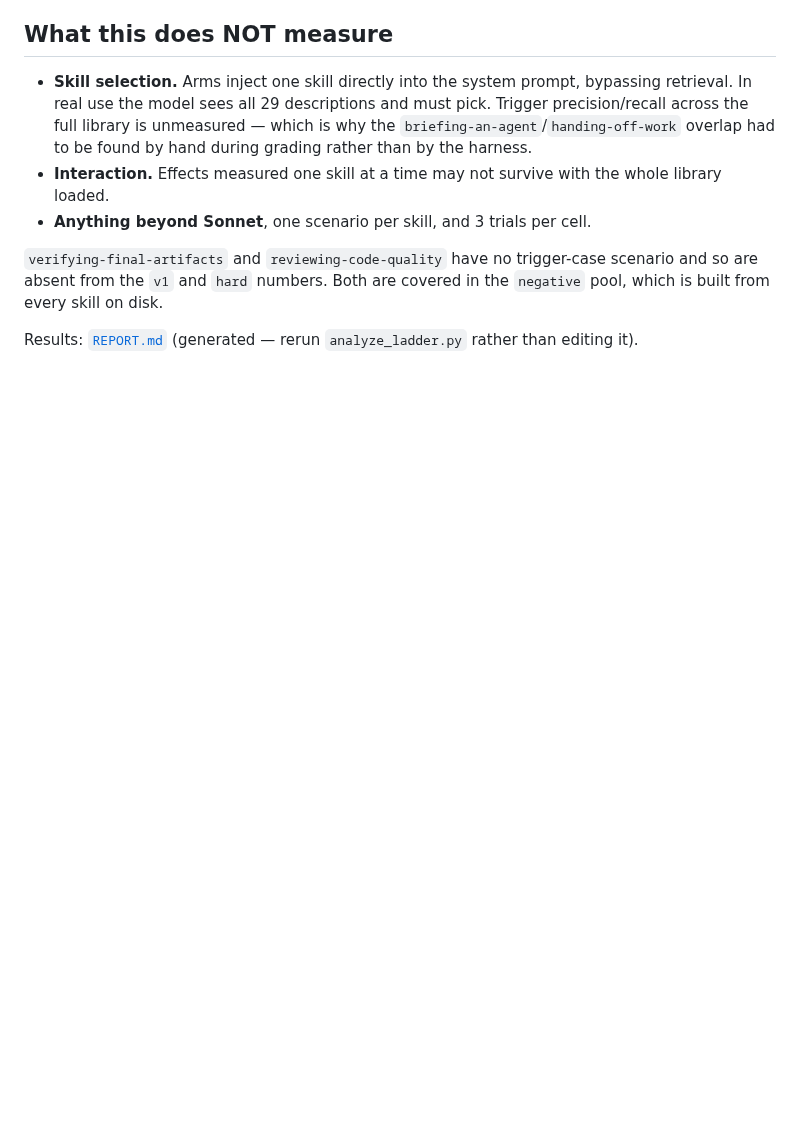
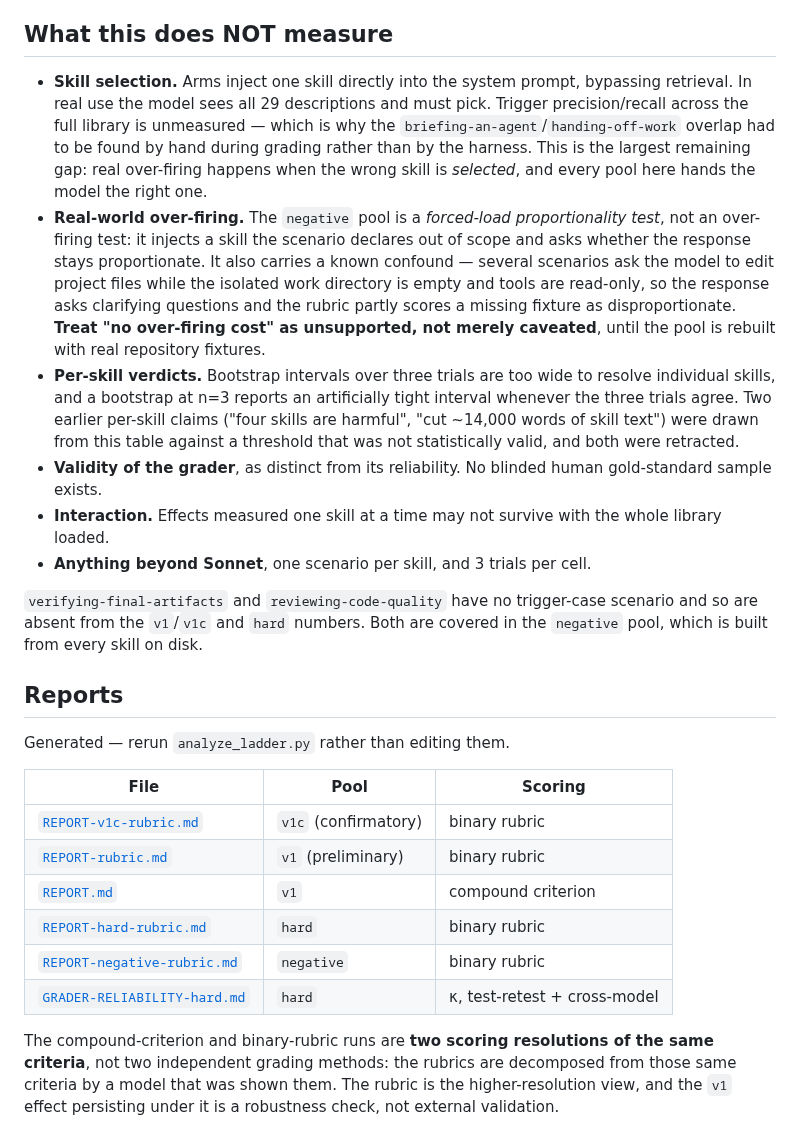
Before and after one commit to FlyFission/nuclear-grade-context-engineering, a Markdown page: evals/skill-control-ladder/README.md, the part around one of its changes. Rendered like a GitHub page; blank space fills up the shorter version.

```diff
--- a/evals/skill-control-ladder/README.md
+++ b/evals/skill-control-ladder/README.md
@@ -124,14 +163,48 @@ Supporting numbers:
   bypassing retrieval. In real use the model sees all 29 descriptions and must
   pick. Trigger precision/recall across the full library is unmeasured — which
   is why the `briefing-an-agent`/`handing-off-work` overlap had to be found by
-  hand during grading rather than by the harness.
+  hand during grading rather than by the harness. This is the largest remaining
+  gap: real over-firing happens when the wrong skill is *selected*, and every
+  pool here hands the model the right one.
+- **Real-world over-firing.** The `negative` pool is a *forced-load
+  proportionality test*, not an over-firing test: it injects a skill the scenario
+  declares out of scope and asks whether the response stays proportionate. It
+  also carries a known confound — several scenarios ask the model to edit project
+  files while the isolated work directory is empty and tools are read-only, so
+  the response asks clarifying questions and the rubric partly scores a missing
+  fixture as disproportionate. **Treat "no over-firing cost" as unsupported, not
+  merely caveated**, until the pool is rebuilt with real repository fixtures.
+- **Per-skill verdicts.** Bootstrap intervals over three trials are too wide to
+  resolve individual skills, and a bootstrap at n=3 reports an artificially tight
+  interval whenever the three trials agree. Two earlier per-skill claims
+  ("four skills are harmful", "cut ~14,000 words of skill text") were drawn from
+  this table against a threshold that was not statistically valid, and both were
+  retracted.
+- **Validity of the grader**, as distinct from its reliability. No blinded human
+  gold-standard sample exists.
 - **Interaction.** Effects measured one skill at a time may not survive with the
   whole library loaded.
 - **Anything beyond Sonnet**, one scenario per skill, and 3 trials per cell.
 
 `verifying-final-artifacts` and `reviewing-code-quality` have no trigger-case
-scenario and so are absent from the `v1` and `hard` numbers. Both are covered in
-the `negative` pool, which is built from every skill on disk.
+scenario and so are absent from the `v1`/`v1c` and `hard` numbers. Both are
+covered in the `negative` pool, which is built from every skill on disk.
 
-Results: [`REPORT.md`](REPORT.md) (generated — rerun `analyze_ladder.py` rather
-than editing it).
+## Reports
+
+Generated — rerun `analyze_ladder.py` rather than editing them.
+
+| File | Pool | Scoring |
+|---|---|---|
+| [`REPORT-v1c-rubric.md`](REPORT-v1c-rubric.md) | `v1c` (confirmatory) | binary rubric |
+| [`REPORT-rubric.md`](REPORT-rubric.md) | `v1` (preliminary) | binary rubric |
+| [`REPORT.md`](REPORT.md) | `v1` | compound criterion |
+| [`REPORT-hard-rubric.md`](REPORT-hard-rubric.md) | `hard` | binary rubric |
+| [`REPORT-negative-rubric.md`](REPORT-negative-rubric.md) | `negative` | binary rubric |
+| [`GRADER-RELIABILITY-hard.md`](GRADER-RELIABILITY-hard.md) | `hard` | κ, test-retest + cross-model |
+
+The compound-criterion and binary-rubric runs are **two scoring resolutions of
+the same criteria**, not two independent grading methods: the rubrics are
+decomposed from those same criteria by a model that was shown them. The rubric
+is the higher-resolution view, and the `v1` effect persisting under it is a
+robustness check, not external validation.
```
Also changed, not shown: other parts of evals/skill-control-ladder/README.md (+55 -16 lines).
